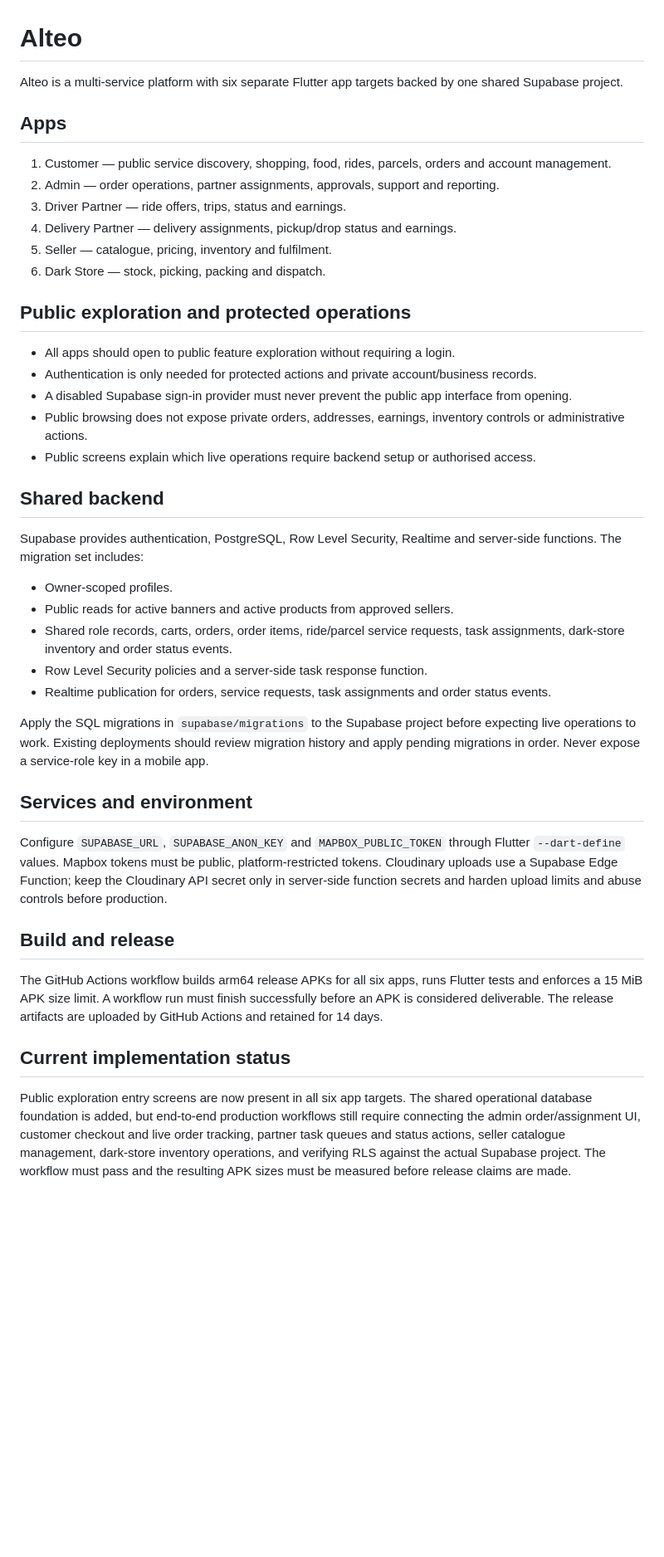
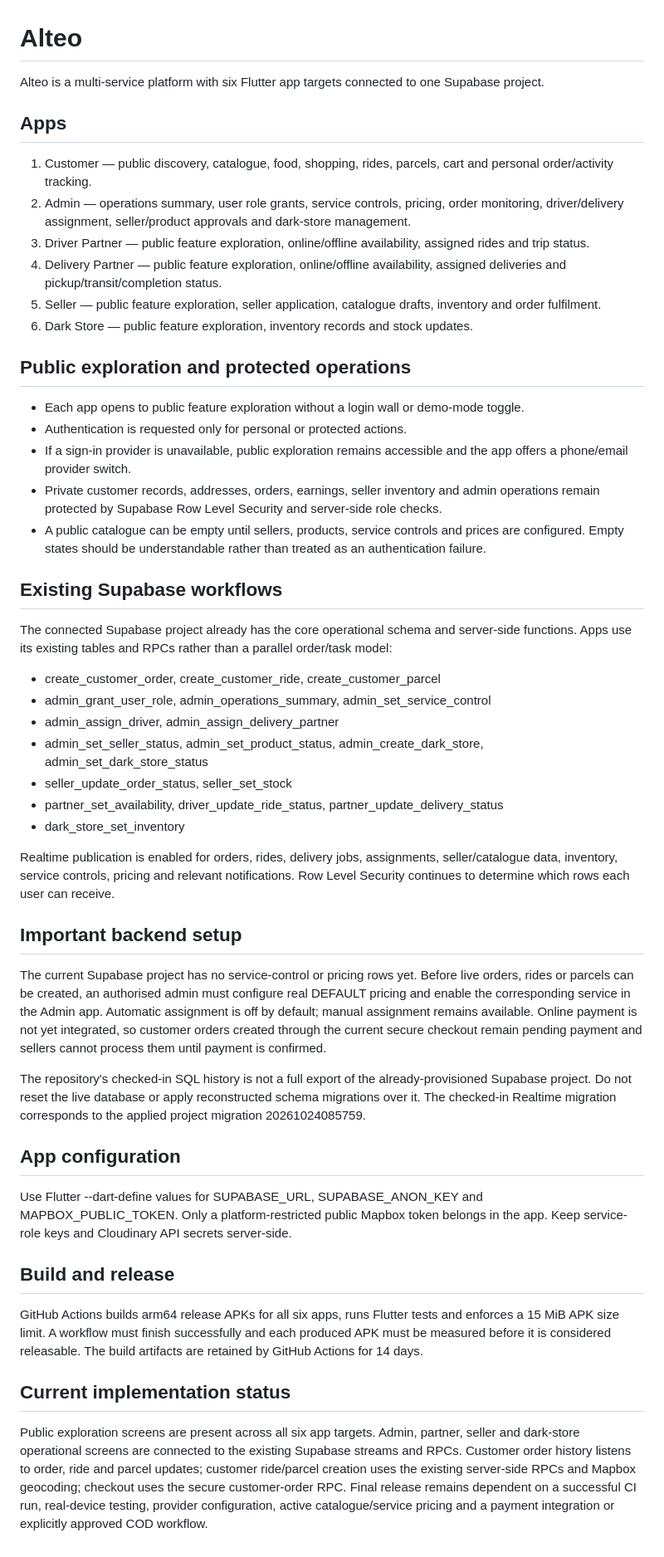
Before and after one commit to mauryasujeet698-svg/Alteo, a Markdown page: README.md, the part around the change. Shown at 83% size. GitHub-like rendering; blank space fills up the shorter version.

Commit message:
Document real Supabase workflows and public exploration

```diff
--- a/README.md
+++ b/README.md
@@ -1,37 +1,44 @@
 # Alteo
 
-Alteo is a multi-service platform with six separate Flutter app targets backed by one shared Supabase project.
+Alteo is a multi-service platform with six Flutter app targets connected to one Supabase project.
 
 ## Apps
-1. Customer — public service discovery, shopping, food, rides, parcels, orders and account management.
-2. Admin — order operations, partner assignments, approvals, support and reporting.
-3. Driver Partner — ride offers, trips, status and earnings.
-4. Delivery Partner — delivery assignments, pickup/drop status and earnings.
-5. Seller — catalogue, pricing, inventory and fulfilment.
-6. Dark Store — stock, picking, packing and dispatch.
+1. Customer — public discovery, catalogue, food, shopping, rides, parcels, cart and personal order/activity tracking.
+2. Admin — operations summary, user role grants, service controls, pricing, order monitoring, driver/delivery assignment, seller/product approvals and dark-store management.
+3. Driver Partner — public feature exploration, online/offline availability, assigned rides and trip status.
+4. Delivery Partner — public feature exploration, online/offline availability, assigned deliveries and pickup/transit/completion status.
+5. Seller — public feature exploration, seller application, catalogue drafts, inventory and order fulfilment.
+6. Dark Store — public feature exploration, inventory records and stock updates.
 
 ## Public exploration and protected operations
-- All apps should open to public feature exploration without requiring a login.
-- Authentication is only needed for protected actions and private account/business records.
-- A disabled Supabase sign-in provider must never prevent the public app interface from opening.
-- Public browsing does not expose private orders, addresses, earnings, inventory controls or administrative actions.
-- Public screens explain which live operations require backend setup or authorised access.
+- Each app opens to public feature exploration without a login wall or demo-mode toggle.
+- Authentication is requested only for personal or protected actions.
+- If a sign-in provider is unavailable, public exploration remains accessible and the app offers a phone/email provider switch.
+- Private customer records, addresses, orders, earnings, seller inventory and admin operations remain protected by Supabase Row Level Security and server-side role checks.
+- A public catalogue can be empty until sellers, products, service controls and prices are configured. Empty states should be understandable rather than treated as an authentication failure.
 
-## Shared backend
-Supabase provides authentication, PostgreSQL, Row Level Security, Realtime and server-side functions. The migration set includes:
-- Owner-scoped profiles.
-- Public reads for active banners and active products from approved sellers.
-- Shared role records, carts, orders, order items, ride/parcel service requests, task assignments, dark-store inventory and order status events.
-- Row Level Security policies and a server-side task response function.
-- Realtime publication for orders, service requests, task assignments and order status events.
+## Existing Supabase workflows
+The connected Supabase project already has the core operational schema and server-side functions. Apps use its existing tables and RPCs rather than a parallel order/task model:
+- create_customer_order, create_customer_ride, create_customer_parcel
+- admin_grant_user_role, admin_operations_summary, admin_set_service_control
+- admin_assign_driver, admin_assign_delivery_partner
+- admin_set_seller_status, admin_set_product_status, admin_create_dark_store, admin_set_dark_store_status
+- seller_update_order_status, seller_set_stock
+- partner_set_availability, driver_update_ride_status, partner_update_delivery_status
+- dark_store_set_inventory
 
-Apply the SQL migrations in `supabase/migrations` to the Supabase project before expecting live operations to work. Existing deployments should review migration history and apply pending migrations in order. Never expose a service-role key in a mobile app.
+Realtime publication is enabled for orders, rides, delivery jobs, assignments, seller/catalogue data, inventory, service controls, pricing and relevant notifications. Row Level Security continues to determine which rows each user can receive.
 
-## Services and environment
-Configure `SUPABASE_URL`, `SUPABASE_ANON_KEY` and `MAPBOX_PUBLIC_TOKEN` through Flutter `--dart-define` values. Mapbox tokens must be public, platform-restricted tokens. Cloudinary uploads use a Supabase Edge Function; keep the Cloudinary API secret only in server-side function secrets and harden upload limits and abuse controls before production.
+## Important backend setup
+The current Supabase project has no service-control or pricing rows yet. Before live orders, rides or parcels can be created, an authorised admin must configure real DEFAULT pricing and enable the corresponding service in the Admin app. Automatic assignment is off by default; manual assignment remains available. Online payment is not yet integrated, so customer orders created through the current secure checkout remain pending payment and sellers cannot process them until payment is confirmed.
+
+The repository's checked-in SQL history is not a full export of the already-provisioned Supabase project. Do not reset the live database or apply reconstructed schema migrations over it. The checked-in Realtime migration corresponds to the applied project migration 20261024085759.
+
+## App configuration
+Use Flutter --dart-define values for SUPABASE_URL, SUPABASE_ANON_KEY and MAPBOX_PUBLIC_TOKEN. Only a platform-restricted public Mapbox token belongs in the app. Keep service-role keys and Cloudinary API secrets server-side.
 
 ## Build and release
-The GitHub Actions workflow builds arm64 release APKs for all six apps, runs Flutter tests and enforces a 15 MiB APK size limit. A workflow run must finish successfully before an APK is considered deliverable. The release artifacts are uploaded by GitHub Actions and retained for 14 days.
+GitHub Actions builds arm64 release APKs for all six apps, runs Flutter tests and enforces a 15 MiB APK size limit. A workflow must finish successfully and each produced APK must be measured before it is considered releasable. The build artifacts are retained by GitHub Actions for 14 days.
 
 ## Current implementation status
-Public exploration entry screens are now present in all six app targets. The shared operational database foundation is added, but end-to-end production workflows still require connecting the admin order/assignment UI, customer checkout and live order tracking, partner task queues and status actions, seller catalogue management, dark-store inventory operations, and verifying RLS against the actual Supabase project. The workflow must pass and the resulting APK sizes must be measured before release claims are made.
+Public exploration screens are present across all six app targets. Admin, partner, seller and dark-store operational screens are connected to the existing Supabase streams and RPCs. Customer order history listens to order, ride and parcel updates; customer ride/parcel creation uses the existing server-side RPCs and Mapbox geocoding; checkout uses the secure customer-order RPC. Final release remains dependent on a successful CI run, real-device testing, provider configuration, active catalogue/service pricing and a payment integration or explicitly approved COD workflow.
```
